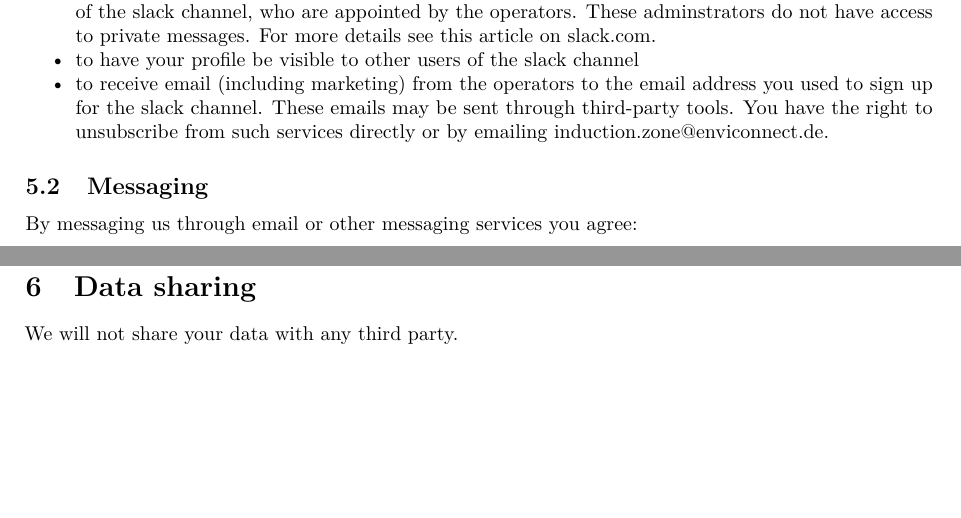
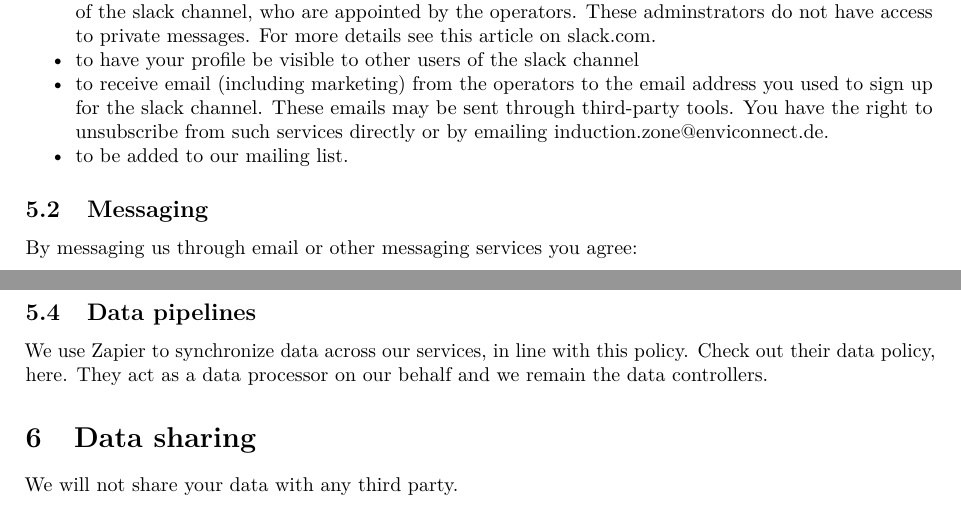
Before and after one commit to enviconnect/public-inductionzone-policies, a LaTeX document (policies.tex): two parts of pages 3 and 4 of 4, joined at a grey line, cut so that both start at the same text, the shorter picture padded with empty space. Compiled offline with pdfLaTeX.

Commit message:
Automated PDF

```diff
--- a/policies.tex
+++ b/policies.tex
@@ -243,6 +243,8 @@ By joining the Induction Zone slack channel you agree:
   sent through third-party tools. You have the right to unsubscribe from
   such services directly or by emailing
   \href{mailto:induction.zone@enviconnect.de}{\nolinkurl{induction.zone@enviconnect.de}}.
+\item
+  to be added to our mailing list.
 \end{itemize}
 
 \hypertarget{messaging}{%
@@ -278,6 +280,15 @@ These services will be provided by a third party and by subscribing or
 registering you will be agreeing to their terms and conditions. These
 services allow you to unsubscribe at will.
 
+\hypertarget{data-pipelines}{%
+\subsection{Data pipelines}\label{data-pipelines}}
+
+We use \href{https://www.zapier.com}{Zapier} to synchronize data across
+our services, in line with this policy. Check out their data policy,
+\href{https://zapier.com/help/account/data-management/data-privacy-at-zapier}{here}.
+They act as a data processor on our behalf and we remain the data
+controllers.
+
 \hypertarget{data-sharing}{%
 \section{Data sharing}\label{data-sharing}}
 
```
Also changed, not shown: policies.pdf.
